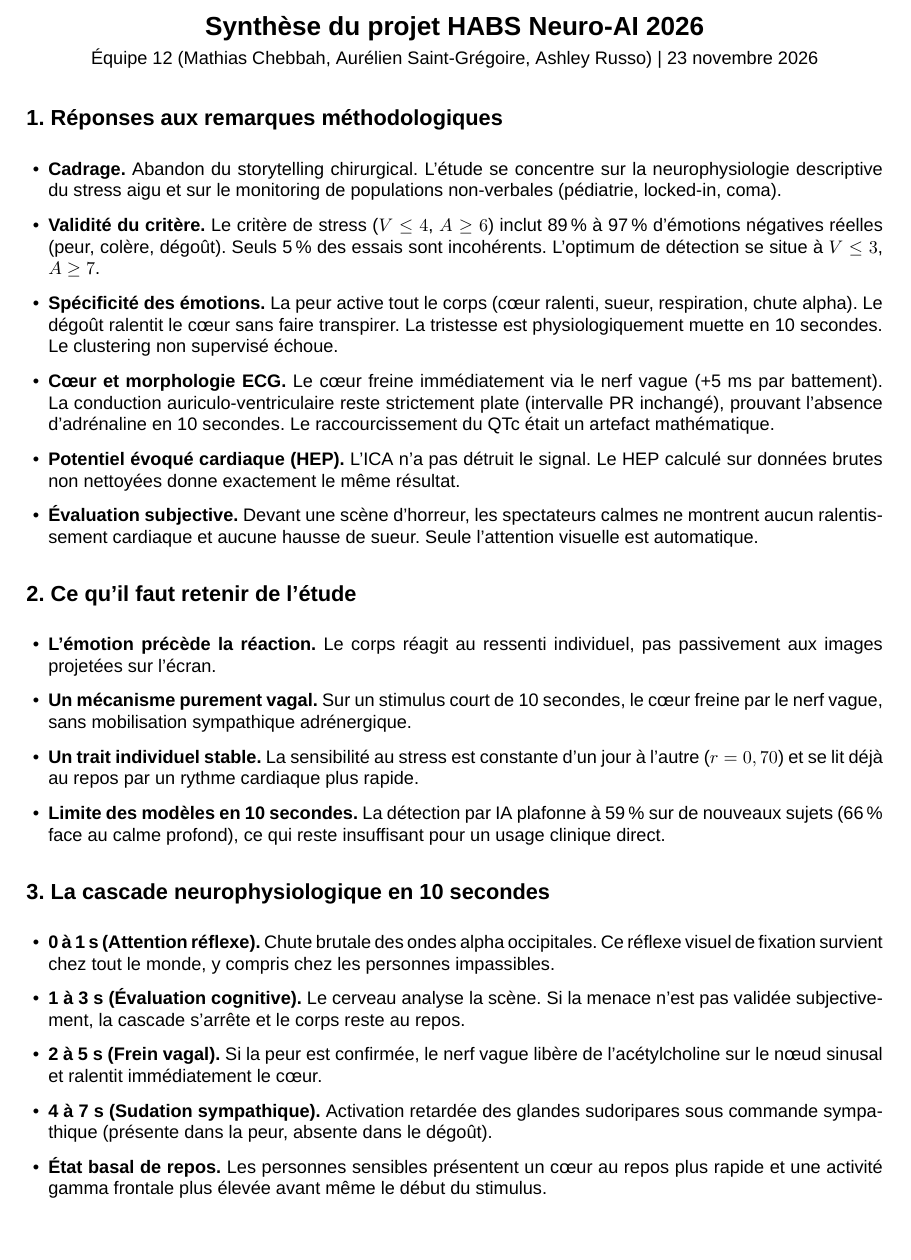
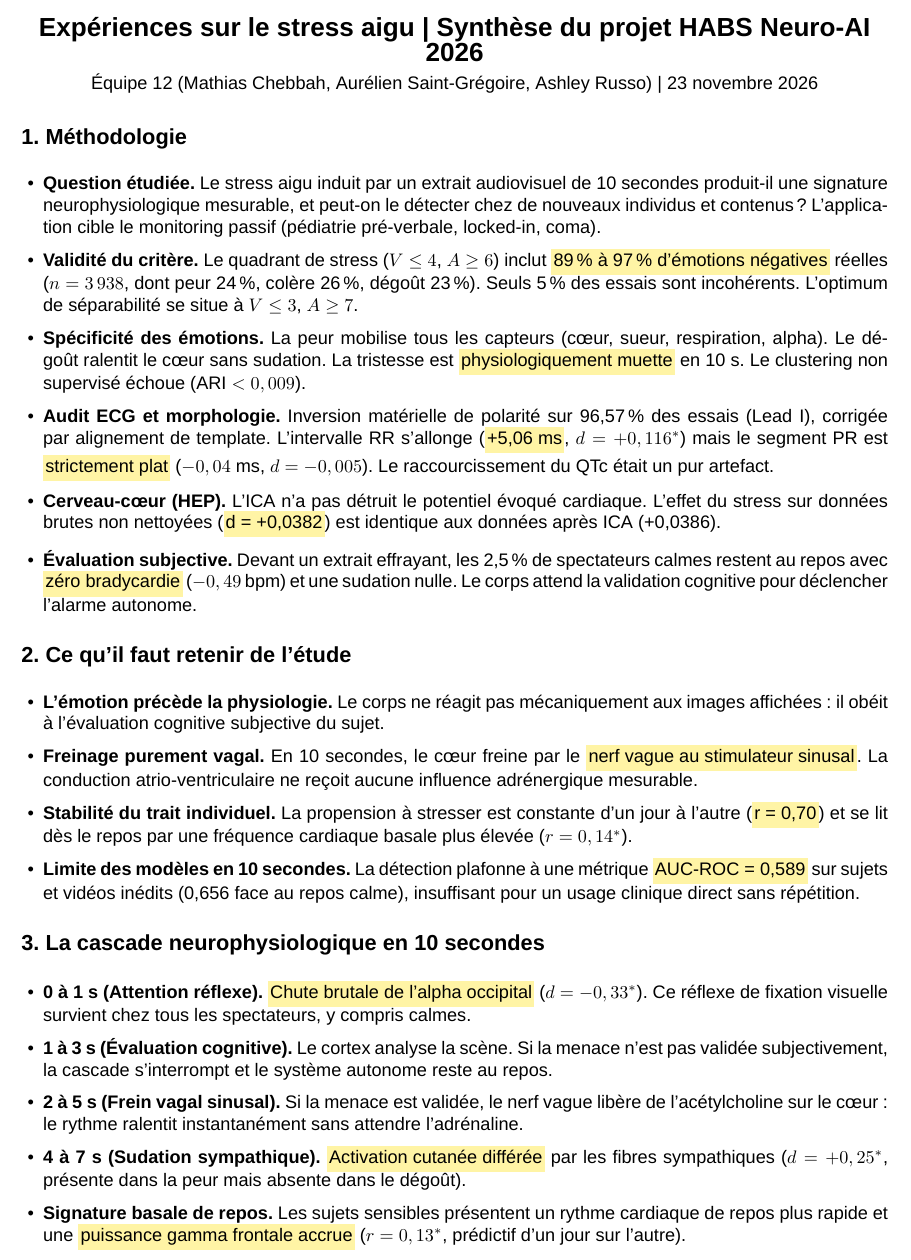
Before and after one commit to mathiaschebbah/habs, a LaTeX CV (docs/paper/resume_executif.tex): part of the page, cut so that both start at the same text, the shorter picture padded with empty space. Compiled offline with XeLaTeX; a missing font is replaced by an installed copy or a similar font.

Commit message:
Refine 1-page executive summary: highlights, explicit research question, AUC-ROC metric

```diff
--- a/docs/paper/resume_executif.tex
+++ b/docs/paper/resume_executif.tex
@@ -1,4 +1,4 @@
-\documentclass[10.5pt,a4paper]{article}
+\documentclass[10pt,a4paper]{article}
 
 \usepackage{fontspec}
 \setmainfont{Arial}
@@ -19,50 +24,50 @@
 \begin{document}
 
 \begin{center}
-  {\Large\bfseries Synthèse du projet HABS Neuro-AI 2026}\\[4pt]
+  {\Large\bfseries Expériences sur le stress aigu \textbar\ Synthèse du projet HABS Neuro-AI 2026}\\[3pt]
   {\normalsize Équipe 12 (Mathias Chebbah, Aurélien Saint-Grégoire, Ashley Russo) \textbar\ 23 novembre 2026}
 \end{center}
 
-\vspace{8pt}
+\vspace{5pt}
 
-{\large\bfseries 1. Réponses aux remarques méthodologiques}
+{\large\bfseries 1. Méthodologie}
 
-\vspace{3pt}
+\vspace{2pt}
 
 \begin{itemize}
-  \item \textbf{Cadrage.} Abandon du storytelling chirurgical. L'étude se concentre sur la neurophysiologie descriptive du stress aigu et sur le monitoring de populations non-verbales (pédiatrie, locked-in, coma).
-  \item \textbf{Validité du critère.} Le critère de stress ($V \le 4$, $A \ge 6$) inclut 89\,\% à 97\,\% d'émotions négatives réelles (peur, colère, dégoût). Seuls 5\,\% des essais sont incohérents. L'optimum de détection se situe à $V \le 3$, $A \ge 7$.
-  \item \textbf{Spécificité des émotions.} La peur active tout le corps (cœur ralenti, sueur, respiration, chute alpha). Le dégoût ralentit le cœur sans faire transpirer. La tristesse est physiologiquement muette en 10 secondes. Le clustering non supervisé échoue.
-  \item \textbf{Cœur et morphologie ECG.} Le cœur freine immédiatement via le nerf vague (+5 ms par battement). La conduction auriculo-ventriculaire reste strictement plate (intervalle PR inchangé), prouvant l'absence d'adrénaline en 10 secondes. Le raccourcissement du QTc était un artefact mathématique.
-  \item \textbf{Potentiel évoqué cardiaque (HEP).} L'ICA n'a pas détruit le signal. Le HEP calculé sur données brutes non nettoyées donne exactement le même résultat.
-  \item \textbf{Évaluation subjective.} Devant une scène d'horreur, les spectateurs calmes ne montrent aucun ralentissement cardiaque et aucune hausse de sueur. Seule l'attention visuelle est automatique.
+  \item \textbf{Question étudiée.} Le stress aigu induit par un extrait audiovisuel de 10 secondes produit-il une signature neurophysiologique mesurable, et peut-on le détecter chez de nouveaux individus et contenus ? L'application cible le monitoring passif (pédiatrie pré-verbale, locked-in, coma).
+  \item \textbf{Validité du critère.} Le quadrant de stress ($V \le 4$, $A \ge 6$) inclut \hl{89\,\% à 97\,\% d'émotions négatives} réelles ($n = 3\,938$, dont peur 24\,\%, colère 26\,\%, dégoût 23\,\%). Seuls 5\,\% des essais sont incohérents. L'optimum de séparabilité se situe à $V \le 3$, $A \ge 7$.
+  \item \textbf{Spécificité des émotions.} La peur mobilise tous les capteurs (cœur, sueur, respiration, alpha). Le dégoût ralentit le cœur sans sudation. La tristesse est \hl{physiologiquement muette} en 10 s. Le clustering non supervisé échoue ($\mathrm{ARI} < 0,009$).
+  \item \textbf{Audit ECG et morphologie.} Inversion matérielle de polarité sur 96,57\,\% des essais (Lead I), corrigée par alignement de template. L'intervalle RR s'allonge (\hl{+5,06 ms}, $d = +0,116^*$) mais le segment PR est \hl{strictement plat} ($-0,04$ ms, $d = -0,005$). Le raccourcissement du QTc était un pur artefact.
+  \item \textbf{Cerveau-cœur (HEP).} L'ICA n'a pas détruit le potentiel évoqué cardiaque. L'effet du stress sur données brutes non nettoyées (\hl{d = +0,0382}) est identique aux données après ICA (+0,0386).
+  \item \textbf{Évaluation subjective.} Devant un extrait effrayant, les 2,5\,\% de spectateurs calmes restent au repos avec \hl{zéro bradycardie} ($-0,49$ bpm) et une sudation nulle. Le corps attend la validation cognitive pour déclencher l'alarme autonome.
 \end{itemize}
 
-\vspace{8pt}
+\vspace{5pt}
 
 {\large\bfseries 2. Ce qu'il faut retenir de l'étude}
 
-\vspace{3pt}
+\vspace{2pt}
 
 \begin{itemize}
-  \item \textbf{L'émotion précède la réaction.} Le corps réagit au ressenti individuel, pas passivement aux images projetées sur l'écran.
-  \item \textbf{Un mécanisme purement vagal.} Sur un stimulus court de 10 secondes, le cœur freine par le nerf vague, sans mobilisation sympathique adrénergique.
-  \item \textbf{Un trait individuel stable.} La sensibilité au stress est constante d'un jour à l'autre ($r = 0,70$) et se lit déjà au repos par un rythme cardiaque plus rapide.
-  \item \textbf{Limite des modèles en 10 secondes.} La détection par IA plafonne à 59\,\% sur de nouveaux sujets (66\,\% face au calme profond), ce qui reste insuffisant pour un usage clinique direct.
+  \item \textbf{L'émotion précède la physiologie.} Le corps ne réagit pas mécaniquement aux images affichées : il obéit à l'évaluation cognitive subjective du sujet.
+  \item \textbf{Freinage purement vagal.} En 10 secondes, le cœur freine par le \hl{nerf vague au stimulateur sinusal}. La conduction atrio-ventriculaire ne reçoit aucune influence adrénergique mesurable.
+  \item \textbf{Stabilité du trait individuel.} La propension à stresser est constante d'un jour à l'autre (\hl{r = 0,70}) et se lit dès le repos par une fréquence cardiaque basale plus élevée ($r = 0,14^*$).
+  \item \textbf{Limite des modèles en 10 secondes.} La détection plafonne à une métrique \hl{AUC-ROC = 0,589} sur sujets et vidéos inédits (0,656 face au repos calme), insuffisant pour un usage clinique direct sans répétition.
 \end{itemize}
 
-\vspace{8pt}
+\vspace{5pt}
 
 {\large\bfseries 3. La cascade neurophysiologique en 10 secondes}
 
-\vspace{3pt}
+\vspace{2pt}
 
 \begin{itemize}
-  \item \textbf{0 à 1 s (Attention réflexe).} Chute brutale des ondes alpha occipitales. Ce réflexe visuel de fixation survient chez tout le monde, y compris chez les personnes impassibles.
-  \item \textbf{1 à 3 s (Évaluation cognitive).} Le cerveau analyse la scène. Si la menace n'est pas validée subjectivement, la cascade s'arrête et le corps reste au repos.
-  \item \textbf{2 à 5 s (Frein vagal).} Si la peur est confirmée, le nerf vague libère de l'acétylcholine sur le nœud sinusal et ralentit immédiatement le cœur.
-  \item \textbf{4 à 7 s (Sudation sympathique).} Activation retardée des glandes sudoripares sous commande sympathique (présente dans la peur, absente dans le dégoût).
-  \item \textbf{État basal de repos.} Les personnes sensibles présentent un cœur au repos plus rapide et une activité gamma frontale plus élevée avant même le début du stimulus.
+  \item \textbf{0 à 1 s (Attention réflexe).} \hl{Chute brutale de l'alpha occipital} ($d = -0,33^*$). Ce réflexe de fixation visuelle survient chez tous les spectateurs, y compris calmes.
+  \item \textbf{1 à 3 s (Évaluation cognitive).} Le cortex analyse la scène. Si la menace n'est pas validée subjectivement, la cascade s'interrompt et le système autonome reste au repos.
+  \item \textbf{2 à 5 s (Frein vagal sinusal).} Si la menace est validée, le nerf vague libère de l'acétylcholine sur le cœur : le rythme ralentit instantanément sans attendre l'adrénaline.
+  \item \textbf{4 à 7 s (Sudation sympathique).} \hl{Activation cutanée différée} par les fibres sympathiques ($d = +0,25^*$, présente dans la peur mais absente dans le dégoût).
+  \item \textbf{Signature basale de repos.} Les sujets sensibles présentent un rythme cardiaque de repos plus rapide et une \hl{puissance gamma frontale accrue} ($r = 0,13^*$, prédictif d'un jour sur l'autre).
 \end{itemize}
 
 \end{document}
```
Also changed, not shown: docs/paper/resume_executif.pdf, docs/paper/resume_executif.tex (11 more changed lines).
